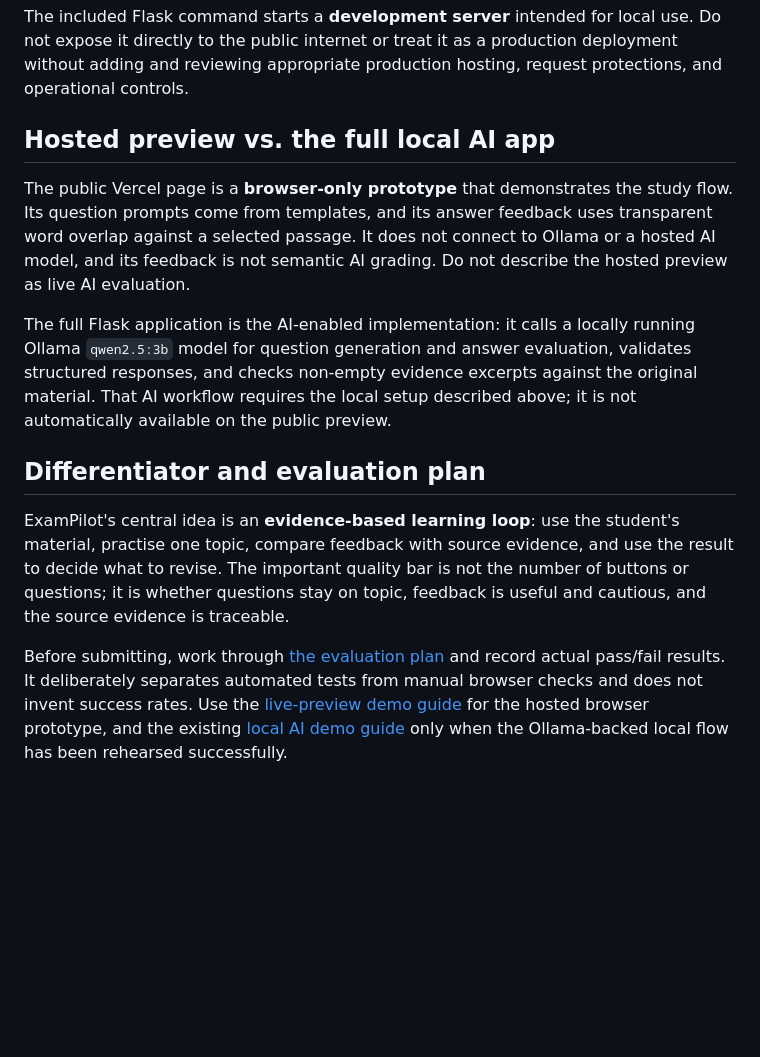
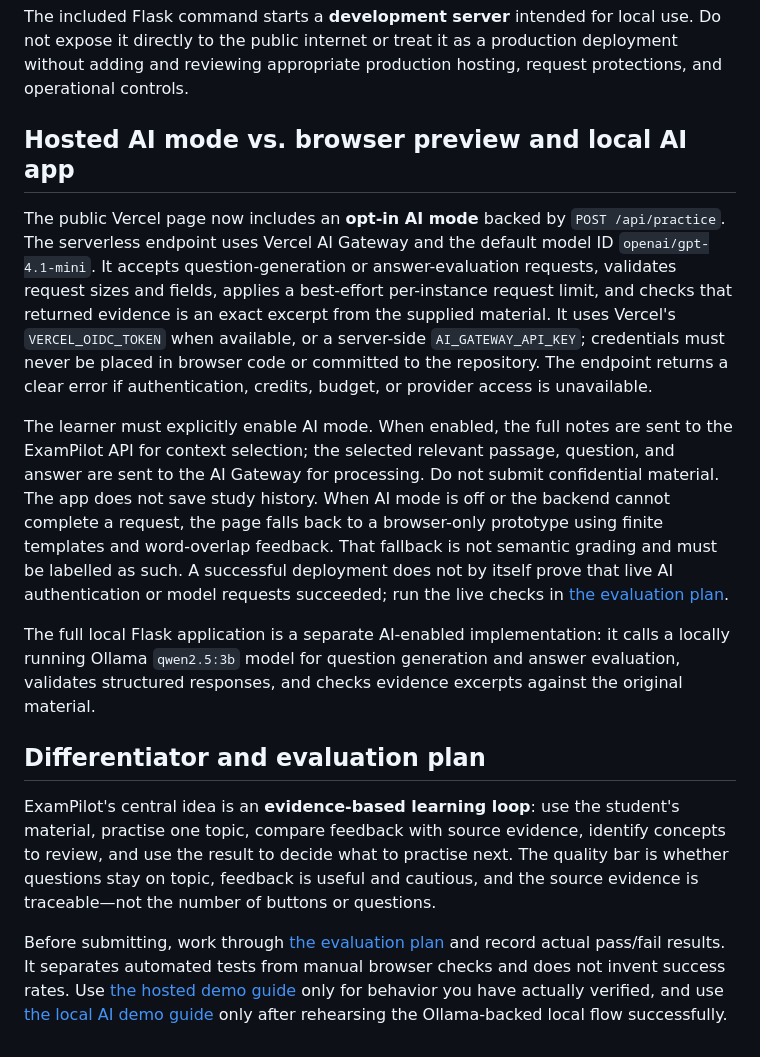
Before and after one commit to Moana-star/exam-pilot, a Markdown page: README.md, the part around the change. GitHub-like rendering; blank space fills up the shorter version.

Commit message:
Document hosted AI mode, privacy, and fallback behavior

```diff
--- a/README.md
+++ b/README.md
@@ -116,14 +116,16 @@ Uploaded file content is extracted in memory and is not saved as an uploaded fil
 The included Flask command starts a **development server** intended for local use. Do not expose it directly to the public internet or treat it as a production deployment without adding and reviewing appropriate production hosting, request protections, and operational controls.
 
 
-## Hosted preview vs. the full local AI app
+## Hosted AI mode vs. browser preview and local AI app
 
-The public Vercel page is a **browser-only prototype** that demonstrates the study flow. Its question prompts come from templates, and its answer feedback uses transparent word overlap against a selected passage. It does not connect to Ollama or a hosted AI model, and its feedback is not semantic AI grading. Do not describe the hosted preview as live AI evaluation.
+The public Vercel page now includes an **opt-in AI mode** backed by `POST /api/practice`. The serverless endpoint uses Vercel AI Gateway and the default model ID `openai/gpt-4.1-mini`. It accepts question-generation or answer-evaluation requests, validates request sizes and fields, applies a best-effort per-instance request limit, and checks that returned evidence is an exact excerpt from the supplied material. It uses Vercel's `VERCEL_OIDC_TOKEN` when available, or a server-side `AI_GATEWAY_API_KEY`; credentials must never be placed in browser code or committed to the repository. The endpoint returns a clear error if authentication, credits, budget, or provider access is unavailable.
 
-The full Flask application is the AI-enabled implementation: it calls a locally running Ollama `qwen2.5:3b` model for question generation and answer evaluation, validates structured responses, and checks non-empty evidence excerpts against the original material. That AI workflow requires the local setup described above; it is not automatically available on the public preview.
+The learner must explicitly enable AI mode. When enabled, the full notes are sent to the ExamPilot API for context selection; the selected relevant passage, question, and answer are sent to the AI Gateway for processing. Do not submit confidential material. The app does not save study history. When AI mode is off or the backend cannot complete a request, the page falls back to a browser-only prototype using finite templates and word-overlap feedback. That fallback is not semantic grading and must be labelled as such. A successful deployment does not by itself prove that live AI authentication or model requests succeeded; run the live checks in [the evaluation plan](evaluation-plan.md).
+
+The full local Flask application is a separate AI-enabled implementation: it calls a locally running Ollama `qwen2.5:3b` model for question generation and answer evaluation, validates structured responses, and checks evidence excerpts against the original material.
 
 ## Differentiator and evaluation plan
 
-ExamPilot's central idea is an **evidence-based learning loop**: use the student's material, practise one topic, compare feedback with source evidence, and use the result to decide what to revise. The important quality bar is not the number of buttons or questions; it is whether questions stay on topic, feedback is useful and cautious, and the source evidence is traceable.
+ExamPilot's central idea is an **evidence-based learning loop**: use the student's material, practise one topic, compare feedback with source evidence, identify concepts to review, and use the result to decide what to practise next. The quality bar is whether questions stay on topic, feedback is useful and cautious, and the source evidence is traceable—not the number of buttons or questions.
 
-Before submitting, work through [the evaluation plan](evaluation-plan.md) and record actual pass/fail results. It deliberately separates automated tests from manual browser checks and does not invent success rates. Use the [live-preview demo guide](devpost/live-preview-demo.md) for the hosted browser prototype, and the existing [local AI demo guide](devpost/demo-script.md) only when the Ollama-backed local flow has been rehearsed successfully.
+Before submitting, work through [the evaluation plan](evaluation-plan.md) and record actual pass/fail results. It separates automated tests from manual browser checks and does not invent success rates. Use [the hosted demo guide](devpost/live-preview-demo.md) only for behavior you have actually verified, and use [the local AI demo guide](devpost/demo-script.md) only after rehearsing the Ollama-backed local flow successfully.
```
